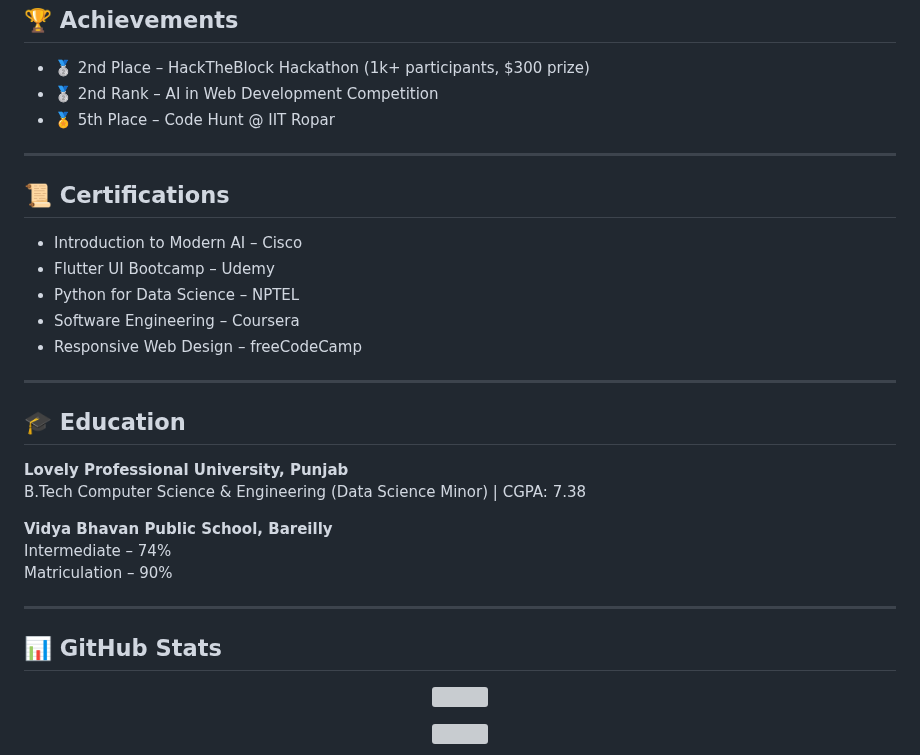
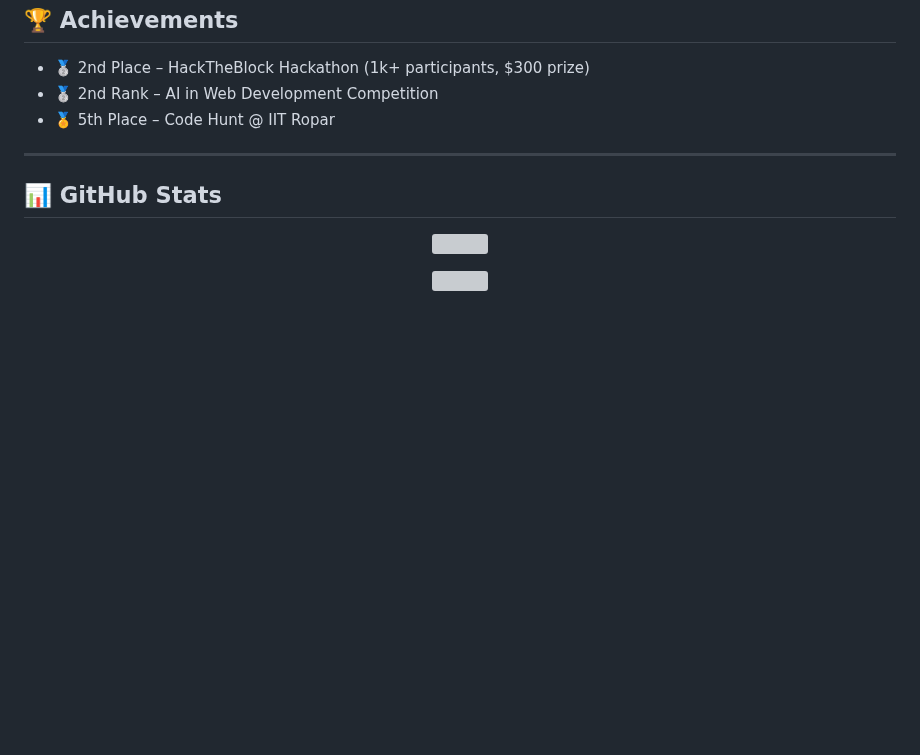
Before and after one commit to ajaygangwar945/ajaygangwar945, a Markdown page: README.md, the part around one of its changes. GitHub-like rendering; blank space fills up the shorter version; grey boxes are pictures that could not be loaded.

```diff
--- a/README.md
+++ b/README.md
@@ -113,25 +110,6 @@ From environmental intelligence tools to AI-based personal safety devices, I lov
 
 ---
 
-## 📜 Certifications
-- Introduction to Modern AI – Cisco
-- Flutter UI Bootcamp – Udemy
-- Python for Data Science – NPTEL
-- Software Engineering – Coursera
-- Responsive Web Design – freeCodeCamp
-
----
-
-## 🎓 Education
-**Lovely Professional University, Punjab**
-B.Tech Computer Science & Engineering (Data Science Minor) | CGPA: 7.38
-
-**Vidya Bhavan Public School, Bareilly**
-Intermediate – 74%
-Matriculation – 90%
-
----
-
 ## 📊 GitHub Stats
 
 <p align="center">
```
Also changed, not shown: other parts of README.md (+2 -5 lines).
